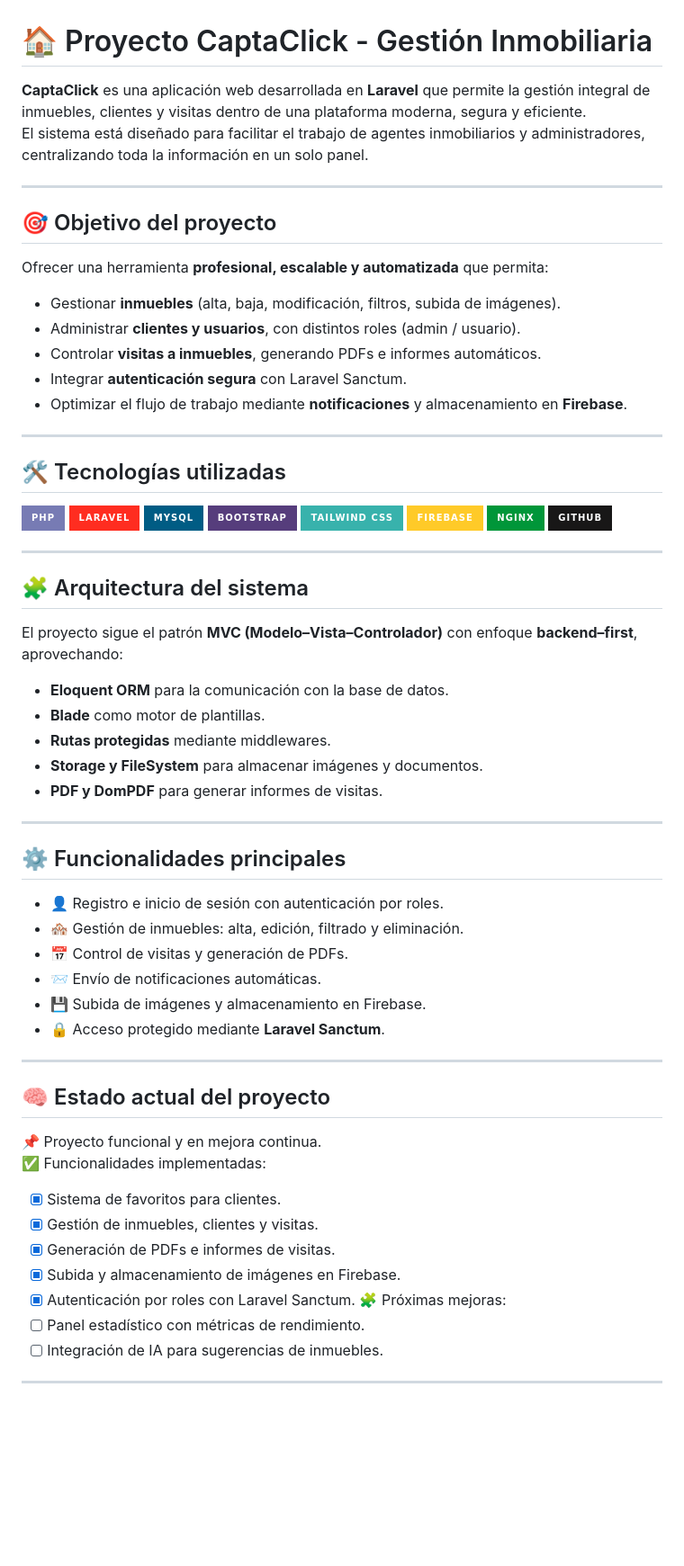
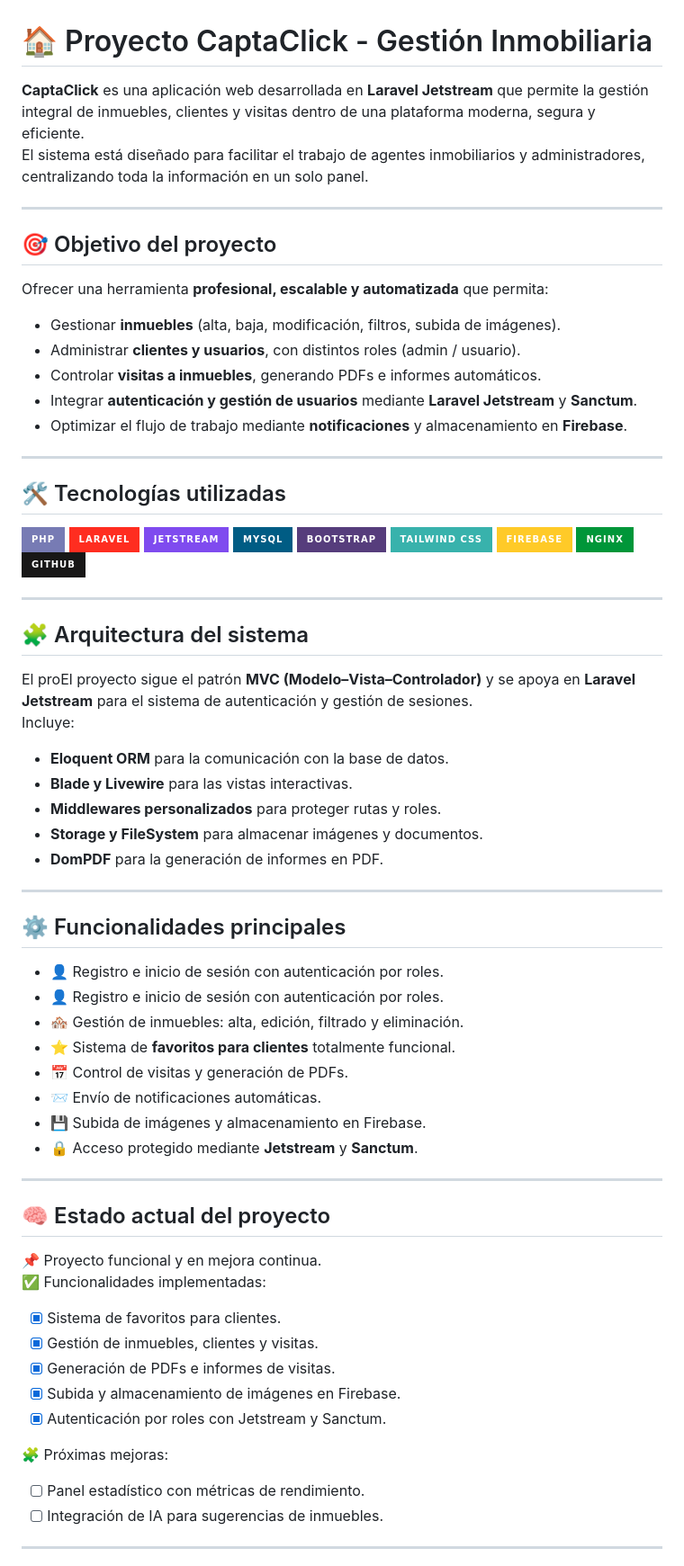
Before and after one commit to noelianikolatesla/captaclick, a Markdown page: README.md, the part around one of its changes. Shown at 90% size. Drawn GitHub-style; badges without logos; blank space fills up the shorter version.

```diff
--- a/README.md
+++ b/README.md
@@ -1,6 +1,6 @@
 # 🏠 Proyecto CaptaClick - Gestión Inmobiliaria
 
-**CaptaClick** es una aplicación web desarrollada en **Laravel** que permite la gestión integral de inmuebles, clientes y visitas dentro de una plataforma moderna, segura y eficiente.
+**CaptaClick** es una aplicación web desarrollada en **Laravel Jetstream** que permite la gestión integral de inmuebles, clientes y visitas dentro de una plataforma moderna, segura y eficiente.
 El sistema está diseñado para facilitar el trabajo de agentes inmobiliarios y administradores, centralizando toda la información en un solo panel.
 
 ---
@@ -10,7 +10,7 @@ Ofrecer una herramienta **profesional, escalable y automatizada** que permita:
 - Gestionar **inmuebles** (alta, baja, modificación, filtros, subida de imágenes).
 - Administrar **clientes y usuarios**, con distintos roles (admin / usuario).
 - Controlar **visitas a inmuebles**, generando PDFs e informes automáticos.
-- Integrar **autenticación segura** con Laravel Sanctum.
+- Integrar **autenticación y gestión de usuarios** mediante **Laravel Jetstream** y **Sanctum**.
 - Optimizar el flujo de trabajo mediante **notificaciones** y almacenamiento en **Firebase**.
 
 ---
@@ -19,6 +19,7 @@ Ofrecer una herramienta **profesional, escalable y automatizada** que permita:
 
 ![PHP](https://img.shields.io/badge/PHP-777BB4?style=for-the-badge&logo=php&logoColor=white)
 ![Laravel](https://img.shields.io/badge/Laravel-FF2D20?style=for-the-badge&logo=laravel&logoColor=white)
+![Jetstream](https://img.shields.io/badge/Jetstream-7F4BEF?style=for-the-badge&logo=laravel&logoColor=white)
 ![MySQL](https://img.shields.io/badge/MySQL-005C84?style=for-the-badge&logo=mysql&logoColor=white)
 ![Bootstrap](https://img.shields.io/badge/Bootstrap-563D7C?style=for-the-badge&logo=bootstrap&logoColor=white)
 ![TailwindCSS](https://img.shields.io/badge/Tailwind_CSS-38B2AC?style=for-the-badge&logo=tailwind-css&logoColor=white)
@@ -29,22 +30,24 @@ Ofrecer una herramienta **profesional, escalable y automatizada** que permita:
 ---
 
 ## 🧩 Arquitectura del sistema
-El proyecto sigue el patrón **MVC (Modelo–Vista–Controlador)** con enfoque **backend–first**, aprovechando:
+El proEl proyecto sigue el patrón **MVC (Modelo–Vista–Controlador)** y se apoya en **Laravel Jetstream** para el sistema de autenticación y gestión de sesiones.
+Incluye:
 - **Eloquent ORM** para la comunicación con la base de datos.
-- **Blade** como motor de plantillas.
-- **Rutas protegidas** mediante middlewares.
+- **Blade y Livewire** para las vistas interactivas.
+- **Middlewares personalizados** para proteger rutas y roles.
 - **Storage y FileSystem** para almacenar imágenes y documentos.
-- **PDF y DomPDF** para generar informes de visitas.
-
+- **DomPDF** para la generación de informes en PDF.
 ---
 
 ## ⚙️ Funcionalidades principales
 - 👤 Registro e inicio de sesión con autenticación por roles.
+- 👤 Registro e inicio de sesión con autenticación por roles.
 - 🏘️ Gestión de inmuebles: alta, edición, filtrado y eliminación.
+- ⭐ Sistema de **favoritos para clientes** totalmente funcional.
 - 📅 Control de visitas y generación de PDFs.
 - 📨 Envío de notificaciones automáticas.
 - 💾 Subida de imágenes y almacenamiento en Firebase.
-- 🔒 Acceso protegido mediante **Laravel Sanctum**.
+- 🔒 Acceso protegido mediante **Jetstream** y **Sanctum**.
 
 ---
 
@@ -55,7 +58,8 @@ El proyecto sigue el patrón **MVC (Modelo–Vista–Controlador)** con enfoque
 - [x] Gestión de inmuebles, clientes y visitas.
 - [x] Generación de PDFs e informes de visitas.
 - [x] Subida y almacenamiento de imágenes en Firebase.
-- [x] Autenticación por roles con Laravel Sanctum.
+- [x] Autenticación por roles con Jetstream y Sanctum.
+
 🧩 Próximas mejoras:
 - [ ] Panel estadístico con métricas de rendimiento.
 - [ ] Integración de IA para sugerencias de inmuebles.
```
Also changed, not shown: other parts of README.md (+4 -0 lines).
